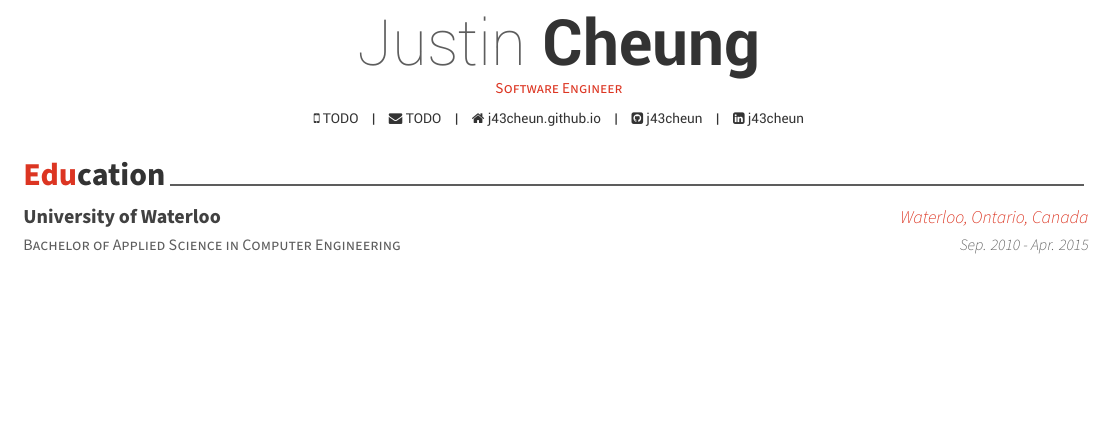
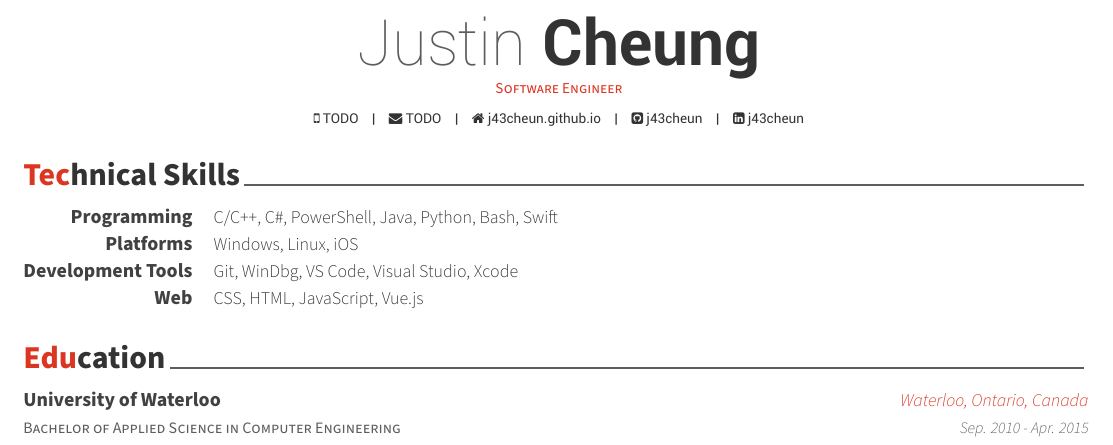
Before and after one commit to j43cheun/Resume, a LaTeX CV (resume.tex, which reads resume/technical-skills.tex): part of the page, cut so that both start at the same text, the shorter picture padded with empty space. Compiled offline with XeLaTeX.

Commit message:
Added Technical Skills section

```diff
--- /dev/null
+++ b/resume/technical-skills.tex
@@ -0,0 +1,21 @@
+\cvsection{Technical Skills}
+
+\begin{cvskills}
+
+  \cvskill
+    {Programming} % Type
+    {C/C++, C\#, PowerShell, Java, Python, Bash, Swift} % Skillset
+
+  \cvskill
+    {Platforms} % Type
+    {Windows, Linux, iOS} % Skillset
+
+  \cvskill
+    {Development Tools} % Type
+    {Git, WinDbg, VS Code, Visual Studio, Xcode} % Skillset
+
+  \cvskill
+    {Web} % Type
+    {CSS, HTML, JavaScript, Vue.js} % Skillset
+
+\end{cvskills}
```
Also changed, not shown: resume.tex (+1 -1 lines), resume.pdf, resume/education.tex (line endings or trailing spaces).
